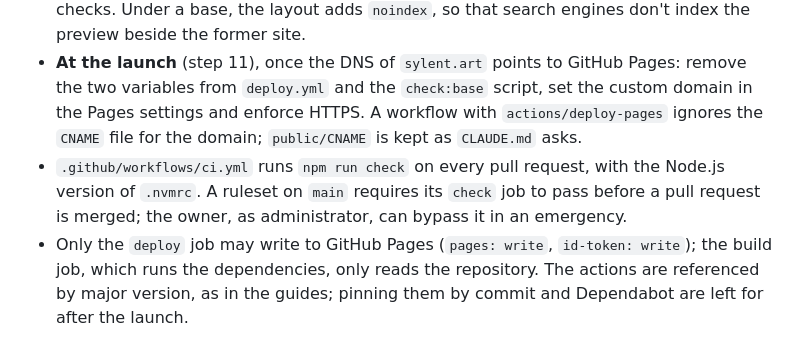
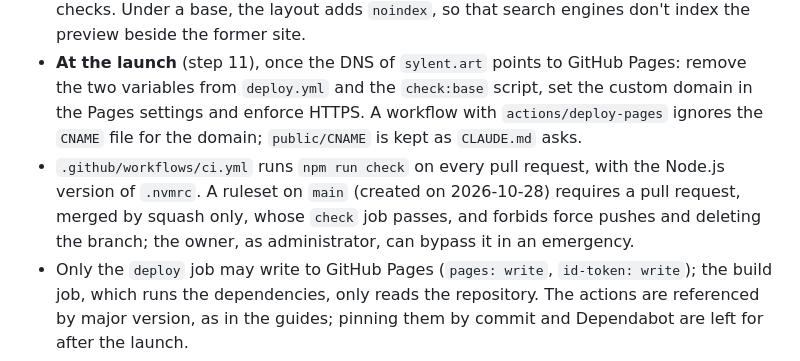
Before and after one commit to aunimhsn/sylent.art, a Markdown page: docs/technical-choices.md, the part around the change. Rendered like a GitHub page.

Commit message:
docs: describe the ruleset of main
Co-Authored-By: Claude Opus 5.5 <noreply@anthropic.com>

```diff
--- a/docs/technical-choices.md
+++ b/docs/technical-choices.md
@@ -39,7 +39,7 @@ The technical choices of the [roadmap](../roadmap.md), with their reasons and th
 - `.github/workflows/deploy.yml` follows the [Astro guide](https://docs.astro.build/en/guides/deploy/github/): `withastro/action` installs, builds and uploads `dist/`, then `actions/deploy-pages` publishes it. In the repository's **Settings → Pages**, the source is **GitHub Actions**.
 - **Until the launch**, the owner checks the site at https://aunimhsn.github.io/sylent.art/, a project site under the `/sylent.art` base path. The workflow sets `SITE_URL` and `BASE_PATH`, read by `astro.config.mjs`; without them (development server, checks, CI) the site is built for `https://sylent.art` at the root. So every internal link and asset path must go through the base: Astro prefixes the files it builds (styles, fonts, images), and the links written in the templates start with `import.meta.env.BASE_URL`. `npm run check:base` builds this preview into `dist-base/sylent.art/` and checks its links, so a link without the base fails the checks. Under a base, the layout adds `noindex`, so that search engines don't index the preview beside the former site.
 - **At the launch** (step 11), once the DNS of `sylent.art` points to GitHub Pages: remove the two variables from `deploy.yml` and the `check:base` script, set the custom domain in the Pages settings and enforce HTTPS. A workflow with `actions/deploy-pages` ignores the `CNAME` file for the domain; `public/CNAME` is kept as `CLAUDE.md` asks.
-- `.github/workflows/ci.yml` runs `npm run check` on every pull request, with the Node.js version of `.nvmrc`. A ruleset on `main` requires its `check` job to pass before a pull request is merged; the owner, as administrator, can bypass it in an emergency.
+- `.github/workflows/ci.yml` runs `npm run check` on every pull request, with the Node.js version of `.nvmrc`. A ruleset on `main` (created on 2026-10-28) requires a pull request, merged by squash only, whose `check` job passes, and forbids force pushes and deleting the branch; the owner, as administrator, can bypass it in an emergency.
 - Only the `deploy` job may write to GitHub Pages (`pages: write`, `id-token: write`); the build job, which runs the dependencies, only reads the repository. The actions are referenced by major version, as in the guides; pinning them by commit and Dependabot are left for after the launch.
 
 ## Styles
```
